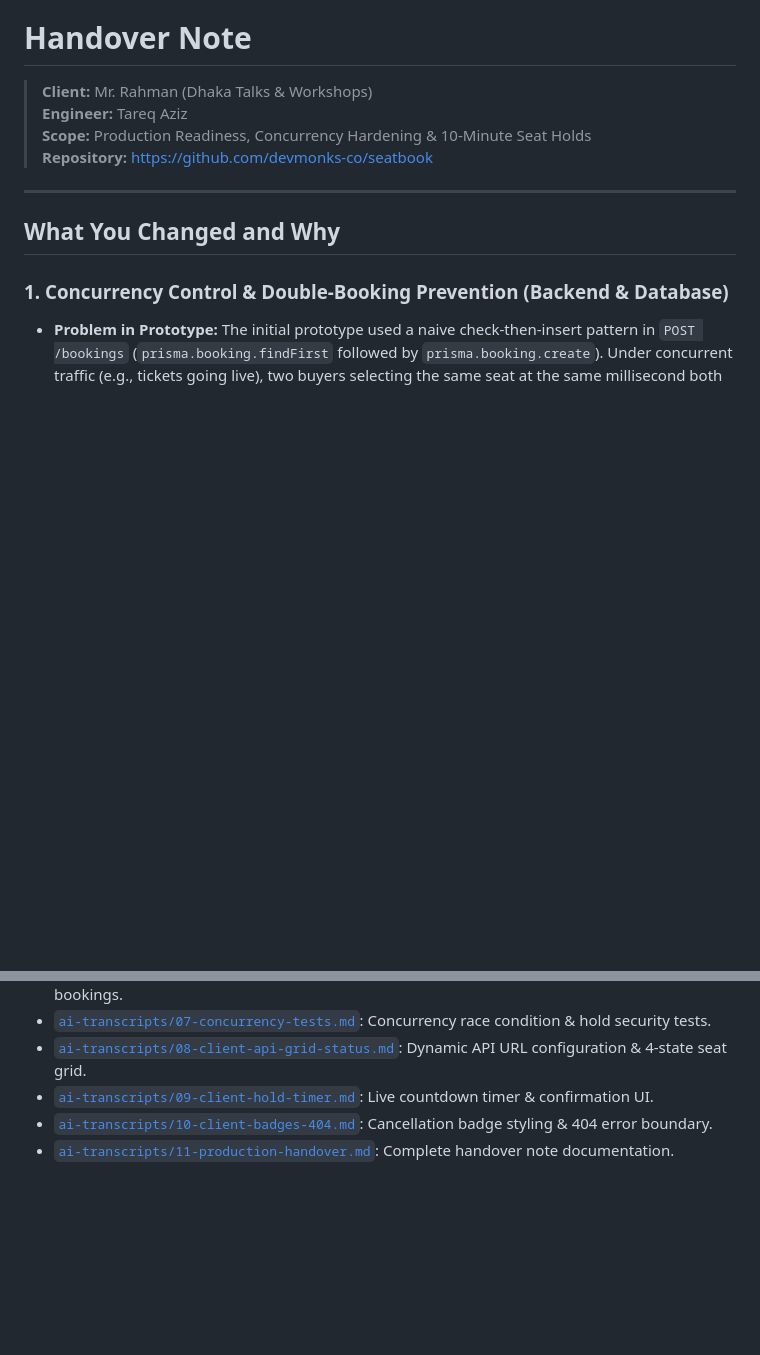
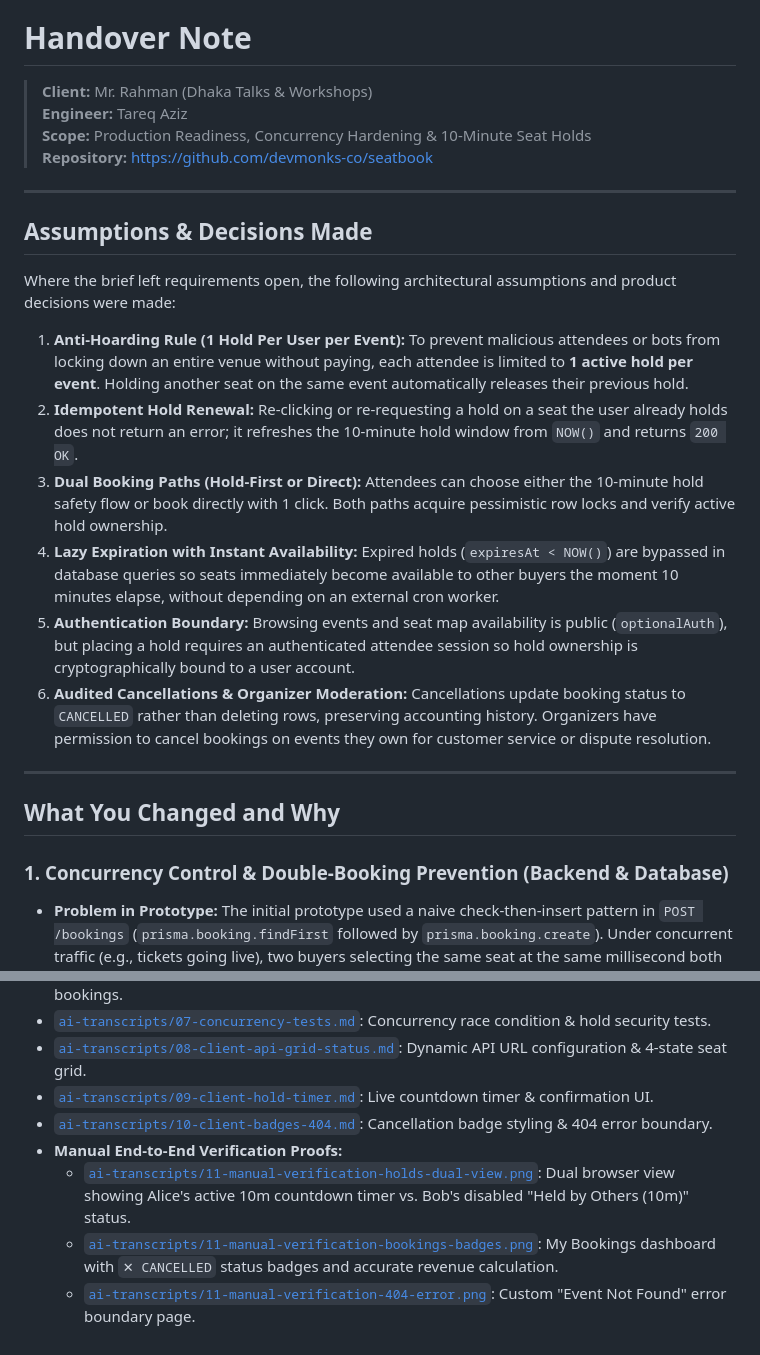
Before and after one commit to tareq0065/test-seatbook, a Markdown page: README.md, 2 parts joined by grey strips. Rendered like a GitHub page; blank space fills up the shorter version.

Commit message:
docs: add assumptions section and update transcript proofs in README

```diff
--- a/README.md
+++ b/README.md
@@ -10,6 +10,18 @@ Seat booking for small venues. Organizers publish an event with a seat grid, att
 > **Engineer:** Tareq Aziz
 > **Scope:** Production Readiness, Concurrency Hardening & 10-Minute Seat Holds
 > **Repository:** [https://github.com/devmonks-co/seatbook](https://github.com/devmonks-co/seatbook)
+
+---
+
+## Assumptions & Decisions Made
+
+Where the brief left requirements open, the following architectural assumptions and product decisions were made:
+1. **Anti-Hoarding Rule (1 Hold Per User per Event):** To prevent malicious attendees or bots from locking down an entire venue without paying, each attendee is limited to **1 active hold per event**. Holding another seat on the same event automatically releases their previous hold.
+2. **Idempotent Hold Renewal:** Re-clicking or re-requesting a hold on a seat the user already holds does not return an error; it refreshes the 10-minute hold window from `NOW()` and returns `200 OK`.
+3. **Dual Booking Paths (Hold-First or Direct):** Attendees can choose either the 10-minute hold safety flow or book directly with 1 click. Both paths acquire pessimistic row locks and verify active hold ownership.
+4. **Lazy Expiration with Instant Availability:** Expired holds (`expiresAt < NOW()`) are bypassed in database queries so seats immediately become available to other buyers the moment 10 minutes elapse, without depending on an external cron worker.
+5. **Authentication Boundary:** Browsing events and seat map availability is public (`optionalAuth`), but placing a hold requires an authenticated attendee session so hold ownership is cryptographically bound to a user account.
+6. **Audited Cancellations & Organizer Moderation:** Cancellations update booking status to `CANCELLED` rather than deleting rows, preserving accounting history. Organizers have permission to cancel bookings on events they own for customer service or dispute resolution.
 
 ---
 
@@ -204,4 +216,7 @@ All pair programming conversations, code audit findings, architectural decisions
 - [`ai-transcripts/08-client-api-grid-status.md`](./ai-transcripts/08-client-api-grid-status.md): Dynamic API URL configuration & 4-state seat grid.
 - [`ai-transcripts/09-client-hold-timer.md`](./ai-transcripts/09-client-hold-timer.md): Live countdown timer & confirmation UI.
 - [`ai-transcripts/10-client-badges-404.md`](./ai-transcripts/10-client-badges-404.md): Cancellation badge styling & 404 error boundary.
-- [`ai-transcripts/11-production-handover.md`](./ai-transcripts/11-production-handover.md): Complete handover note documentation.
+- **Manual End-to-End Verification Proofs:**
+  - [`ai-transcripts/11-manual-verification-holds-dual-view.png`](./ai-transcripts/11-manual-verification-holds-dual-view.png): Dual browser view showing Alice's active 10m countdown timer vs. Bob's disabled "Held by Others (10m)" status.
+  - [`ai-transcripts/11-manual-verification-bookings-badges.png`](./ai-transcripts/11-manual-verification-bookings-badges.png): My Bookings dashboard with `✕ CANCELLED` status badges and accurate revenue calculation.
+  - [`ai-transcripts/11-manual-verification-404-error.png`](./ai-transcripts/11-manual-verification-404-error.png): Custom "Event Not Found" error boundary page.
```
